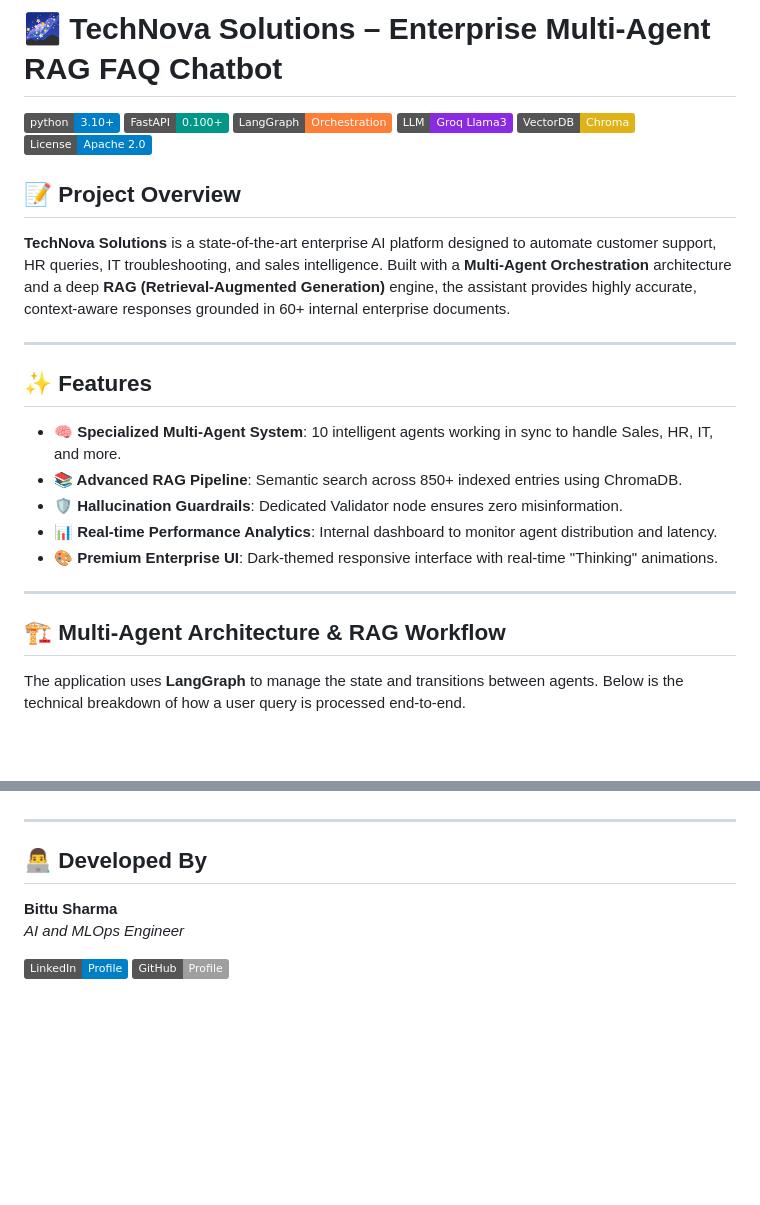
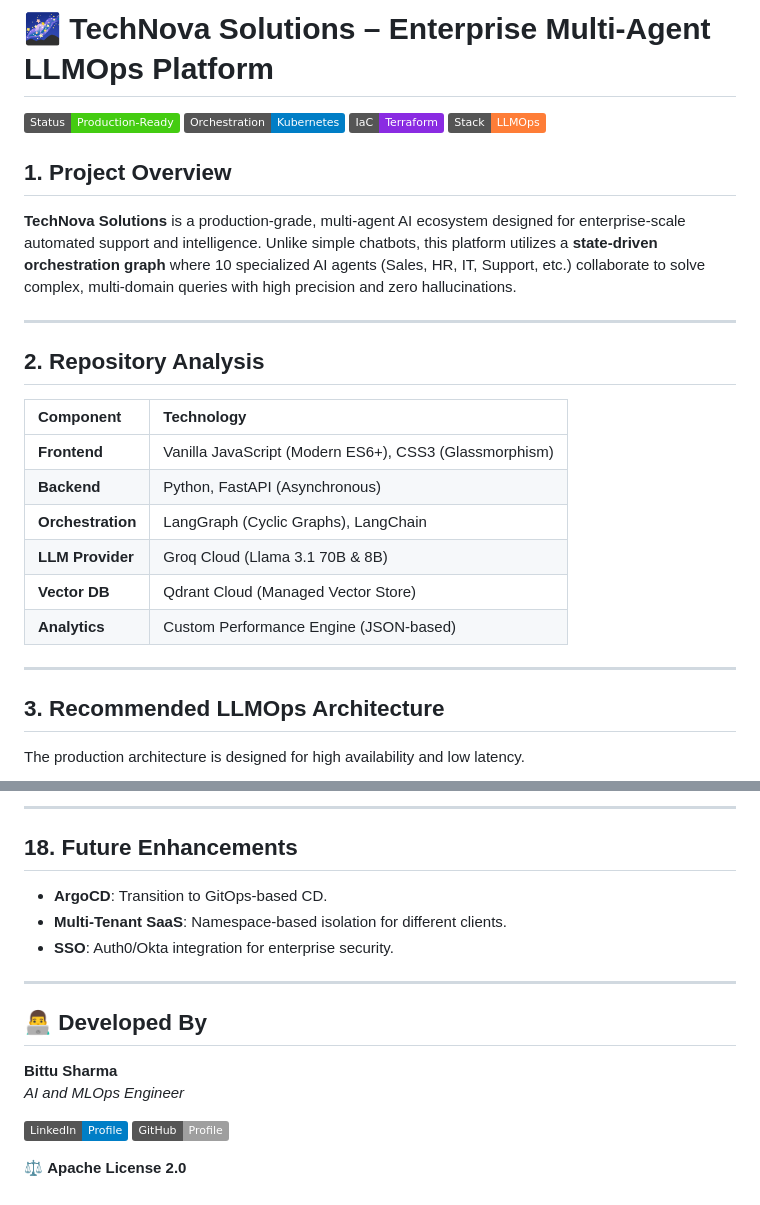
Before and after one commit to bittush8789/llmops-multi-agent-rag-chatbot, a Markdown page: README.md, 2 parts joined by grey strips. Rendered like a GitHub page; badges without logos; blank space fills up the shorter version.

````diff
--- a/README.md
+++ b/README.md
@@ -1,31 +1,28 @@
-# 🌌 TechNova Solutions – Enterprise Multi-Agent RAG FAQ Chatbot
+# 🌌 TechNova Solutions – Enterprise Multi-Agent LLMOps Platform
 
-[![Python 3.10+](https://img.shields.io/badge/python-3.10+-blue.svg)](https://www.python.org/downloads/)
-[![FastAPI](https://img.shields.io/badge/FastAPI-0.100+-009688.svg)](https://fastapi.tiangolo.com/)
-[![LangGraph](https://img.shields.io/badge/LangGraph-Orchestration-orange.svg)](https://github.com/langchain-ai/langgraph)
-[![Groq](https://img.shields.io/badge/LLM-Groq_Llama3-blueviolet.svg)](https://groq.com/)
-[![ChromaDB](https://img.shields.io/badge/VectorDB-Chroma-yellow.svg)](https://www.trychroma.com/)
-[![License: Apache 2.0](https://img.shields.io/badge/License-Apache_2.0-blue.svg)](https://opensource.org/licenses/Apache-2.0)
+[![Production Ready](https://img.shields.io/badge/Status-Production--Ready-brightgreen.svg)](https://github.com/bittush8789/llmops-multi-agent-rag-chatbot)
+[![Kubernetes](https://img.shields.io/badge/Orchestration-Kubernetes-blue.svg)](https://kubernetes.io/)
+[![Terraform](https://img.shields.io/badge/IaC-Terraform-blueviolet.svg)](https://www.terraform.io/)
+[![LLMOps](https://img.shields.io/badge/Stack-LLMOps-orange.svg)](#cicd-pipeline)
 
-## 📝 Project Overview
-
-**TechNova Solutions** is a state-of-the-art enterprise AI platform designed to automate customer support, HR queries, IT troubleshooting, and sales intelligence. Built with a **Multi-Agent Orchestration** architecture and a deep **RAG (Retrieval-Augmented Generation)** engine, the assistant provides highly accurate, context-aware responses grounded in 60+ internal enterprise documents.
+## 1. Project Overview
+**TechNova Solutions** is a production-grade, multi-agent AI ecosystem designed for enterprise-scale automated support and intelligence. Unlike simple chatbots, this platform utilizes a **state-driven orchestration graph** where 10 specialized AI agents (Sales, HR, IT, Support, etc.) collaborate to solve complex, multi-domain queries with high precision and zero hallucinations.
 
 ---
 
-## ✨ Features
-
-- **🧠 Specialized Multi-Agent System**: 10 intelligent agents working in sync to handle Sales, HR, IT, and more.
-- **📚 Advanced RAG Pipeline**: Semantic search across 850+ indexed entries using ChromaDB.
-- **🛡️ Hallucination Guardrails**: Dedicated Validator node ensures zero misinformation.
-- **📊 Real-time Performance Analytics**: Internal dashboard to monitor agent distribution and latency.
-- **🎨 Premium Enterprise UI**: Dark-themed responsive interface with real-time "Thinking" animations.
+## 2. Repository Analysis
+| Component | Technology |
+| :--- | :--- |
+| **Frontend** | Vanilla JavaScript (Modern ES6+), CSS3 (Glassmorphism) |
+| **Backend** | Python, FastAPI (Asynchronous) |
+| **Orchestration** | LangGraph (Cyclic Graphs), LangChain |
+| **LLM Provider** | Groq Cloud (Llama 3.1 70B & 8B) |
+| **Vector DB** | Qdrant Cloud (Managed Vector Store) |
+| **Analytics** | Custom Performance Engine (JSON-based) |
 
 ---
 
-## 🏗️ Multi-Agent Architecture & RAG Workflow
-
-The application uses **LangGraph** to manage the state and transitions between agents. Below is the technical breakdown of how a user query is processed end-to-end.
-
+## 3. Recommended LLMOps Architecture
+The production architecture is designed for high availability and low latency.
 ```mermaid
 graph TD
@@ -154,10 +164,17 @@ Distributed under the **Apache License 2.0**. See `LICENSE` for more information
+---
+
+## 18. Future Enhancements
+- **ArgoCD**: Transition to GitOps-based CD.
+- **Multi-Tenant SaaS**: Namespace-based isolation for different clients.
+- **SSO**: Auth0/Okta integration for enterprise security.
 
 ---
 
 ## 👨‍💻 Developed By
-
 **Bittu Sharma**
 *AI and MLOps Engineer*
 
 [![LinkedIn](https://img.shields.io/badge/LinkedIn-Profile-blue?style=flat&logo=linkedin)](https://www.linkedin.com/in/your-profile)
 [![GitHub](https://img.shields.io/badge/GitHub-Profile-lightgrey?style=flat&logo=github)](https://github.com/bittush8789)
+
+⚖️ **Apache License 2.0**
````
Also changed, not shown: other parts of README.md (+114 -101 lines).
